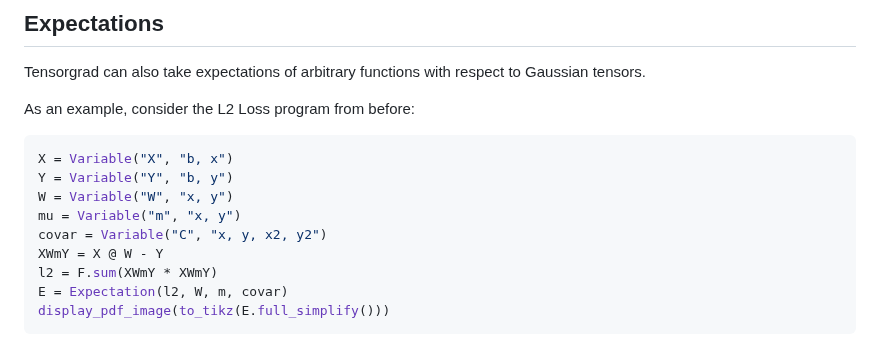
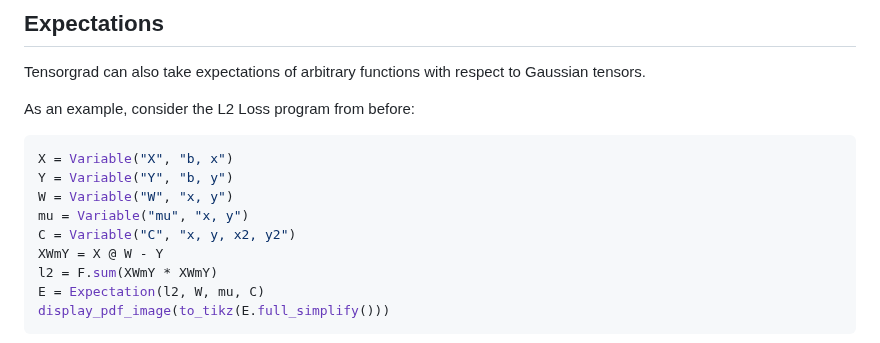
Before and after one commit to thomasahle/tensorgrad, a Markdown page: README.md, the part around the change. Drawn GitHub-style.

````diff
--- a/README.md
+++ b/README.md
@@ -75,11 +75,11 @@ As an example, consider the L2 Loss program from before:
 X = Variable("X", "b, x")
 Y = Variable("Y", "b, y")
 W = Variable("W", "x, y")
-mu = Variable("m", "x, y")
-covar = Variable("C", "x, y, x2, y2")
+mu = Variable("mu", "x, y")
+C = Variable("C", "x, y, x2, y2")
 XWmY = X @ W - Y
 l2 = F.sum(XWmY * XWmY)
-E = Expectation(l2, W, m, covar)
+E = Expectation(l2, W, mu, C)
 display_pdf_image(to_tikz(E.full_simplify()))
 ```
 
````
